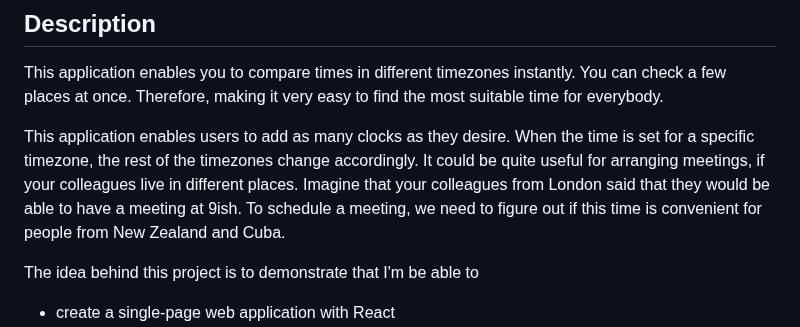
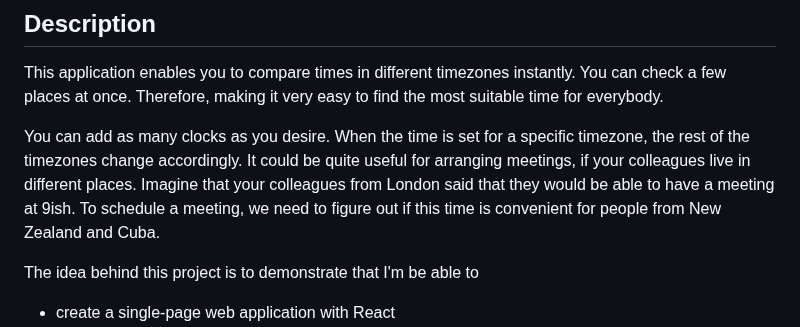
Before and after one commit to evgenii-petukhov/react-time-difference, a Markdown page: README.md, the part around the change. GitHub-like rendering.

Commit message:
Fixed description

```diff
--- a/README.md
+++ b/README.md
@@ -12,7 +12,7 @@
 ## Description
 This application enables you to compare times in different timezones instantly. You can check a few places at once. Therefore, making it very easy to find the most suitable time for everybody.
 
-This application enables users to add as many clocks as they desire. When the time is set for a specific timezone, the rest of the timezones change accordingly. It could be quite useful for arranging meetings, if your colleagues live in different places. Imagine that your colleagues from London said that they would be able to have a meeting at 9ish. To schedule a meeting, we need to figure out if this time is convenient for people from New Zealand and Cuba.
+You can add as many clocks as you desire. When the time is set for a specific timezone, the rest of the timezones change accordingly. It could be quite useful for arranging meetings, if your colleagues live in different places. Imagine that your colleagues from London said that they would be able to have a meeting at 9ish. To schedule a meeting, we need to figure out if this time is convenient for people from New Zealand and Cuba.
 
 The idea behind this project is to demonstrate that I'm be able to
 * create a single-page web application with React
```
